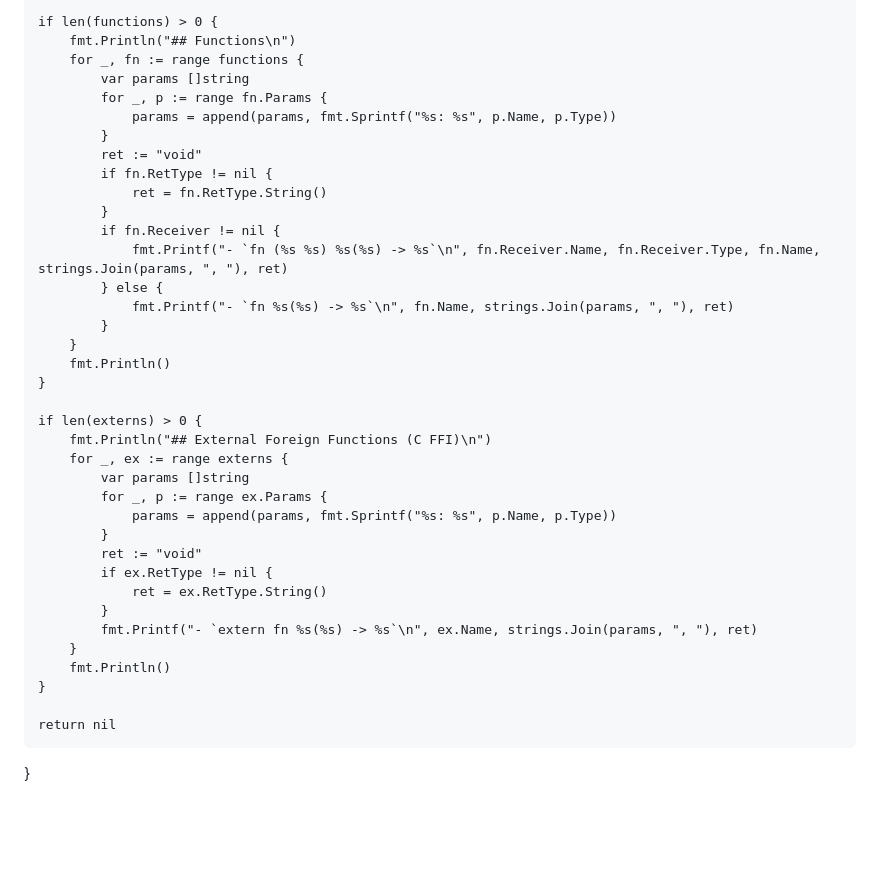
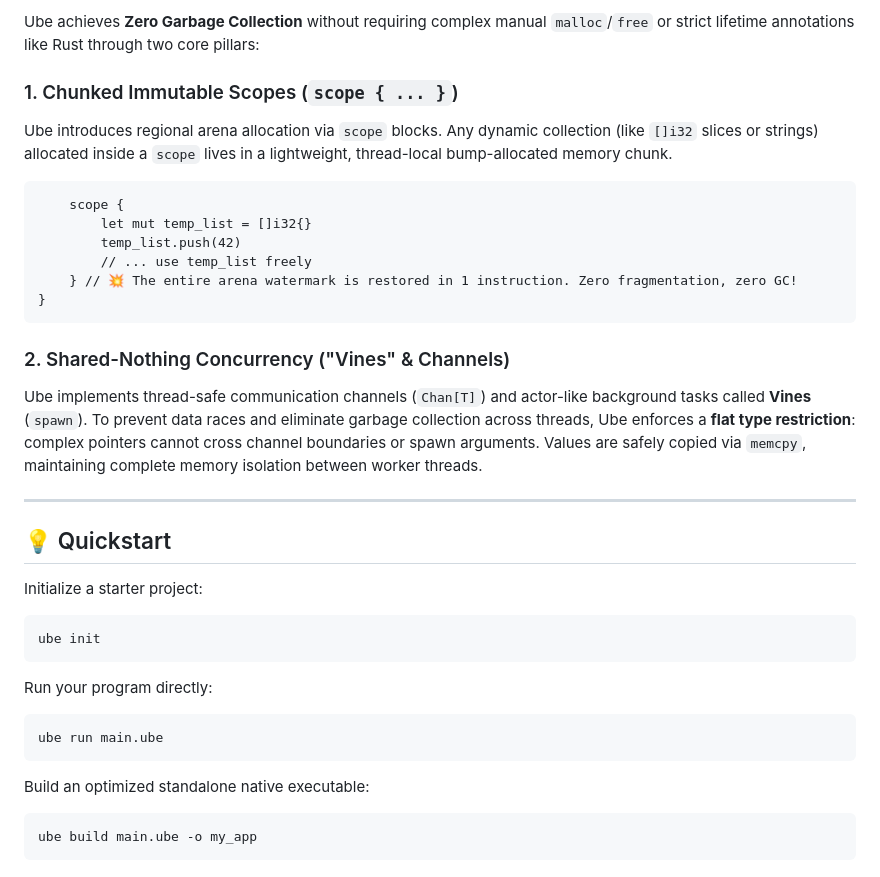
Before and after one commit to JohnEsleyer/ube, a Markdown page: README.md, the part around one of its changes. GitHub-like rendering; blank space fills up the shorter version.

````diff
--- a/README.md
+++ b/README.md
@@ -162,39 +58,35 @@ func runDoc(args []string) error {
 
-	if len(functions) > 0 {
-		fmt.Println("## Functions\n")
-		for _, fn := range functions {
-			var params []string
-			for _, p := range fn.Params {
-				params = append(params, fmt.Sprintf("%s: %s", p.Name, p.Type))
-			}
-			ret := "void"
-			if fn.RetType != nil {
-				ret = fn.RetType.String()
-			}
-			if fn.Receiver != nil {
-				fmt.Printf("- `fn (%s %s) %s(%s) -> %s`\n", fn.Receiver.Name, fn.Receiver.Type, fn.Name, strings.Join(params, ", "), ret)
-			} else {
-				fmt.Printf("- `fn %s(%s) -> %s`\n", fn.Name, strings.Join(params, ", "), ret)
-			}
-		}
-		fmt.Println()
-	}
+Ube achieves **Zero Garbage Collection** without requiring complex manual `malloc`/`free` or strict lifetime annotations like Rust through two core pillars:
 
-	if len(externs) > 0 {
-		fmt.Println("## External Foreign Functions (C FFI)\n")
-		for _, ex := range externs {
-			var params []string
-			for _, p := range ex.Params {
-				params = append(params, fmt.Sprintf("%s: %s", p.Name, p.Type))
-			}
-			ret := "void"
-			if ex.RetType != nil {
-				ret = ex.RetType.String()
-			}
-			fmt.Printf("- `extern fn %s(%s) -> %s`\n", ex.Name, strings.Join(params, ", "), ret)
-		}
-		fmt.Println()
-	}
+### 1. Chunked Immutable Scopes (`scope { ... }`)
+Ube introduces regional arena allocation via `scope` blocks. Any dynamic collection (like `[]i32` slices or strings) allocated inside a `scope` lives in a lightweight, thread-local bump-allocated memory chunk.
+```fn main() {
+    scope {
+        let mut temp_list = []i32{}
+        temp_list.push(42)
+        // ... use temp_list freely
+    } // 💥 The entire arena watermark is restored in 1 instruction. Zero fragmentation, zero GC!
+}
+```
 
-	return nil
-}
+### 2. Shared-Nothing Concurrency ("Vines" & Channels)
+Ube implements thread-safe communication channels (`Chan[T]`) and actor-like background tasks called **Vines** (`spawn`). To prevent data races and eliminate garbage collection across threads, Ube enforces a **flat type restriction**: complex pointers cannot cross channel boundaries or spawn arguments. Values are safely copied via `memcpy`, maintaining complete memory isolation between worker threads.
+
+---
+
+## 💡 Quickstart
+
+Initialize a starter project:
+```sh
+ube init
+```
+
+Run your program directly:
+```sh
+ube run main.ube
+```
+
+Build an optimized standalone native executable:
+```sh
+ube build main.ube -o my_app
+```
````
Also changed, not shown: other parts of README.md (+35 -139 lines).
